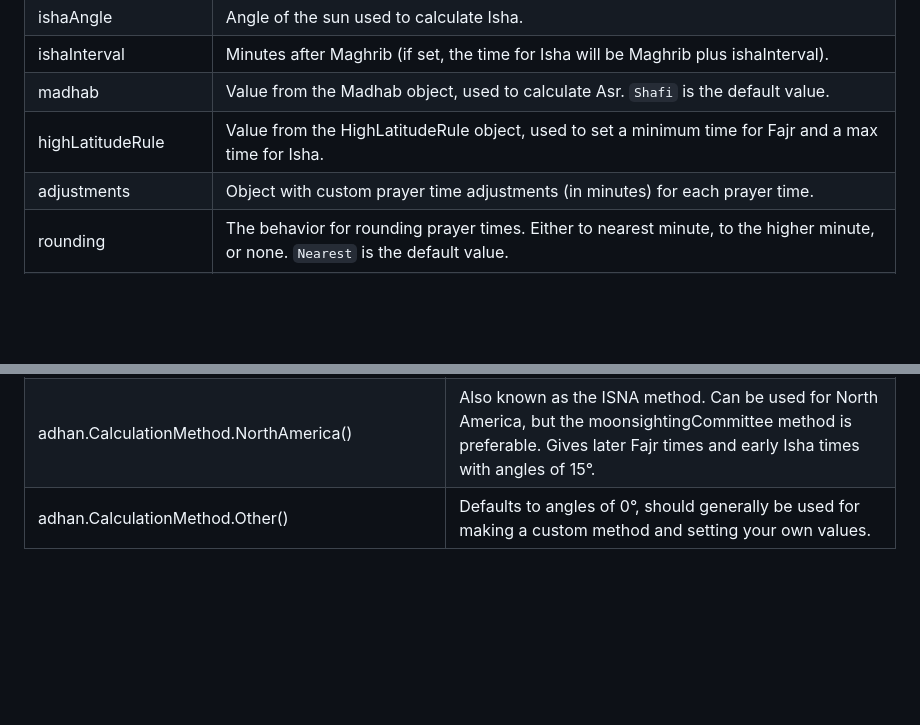
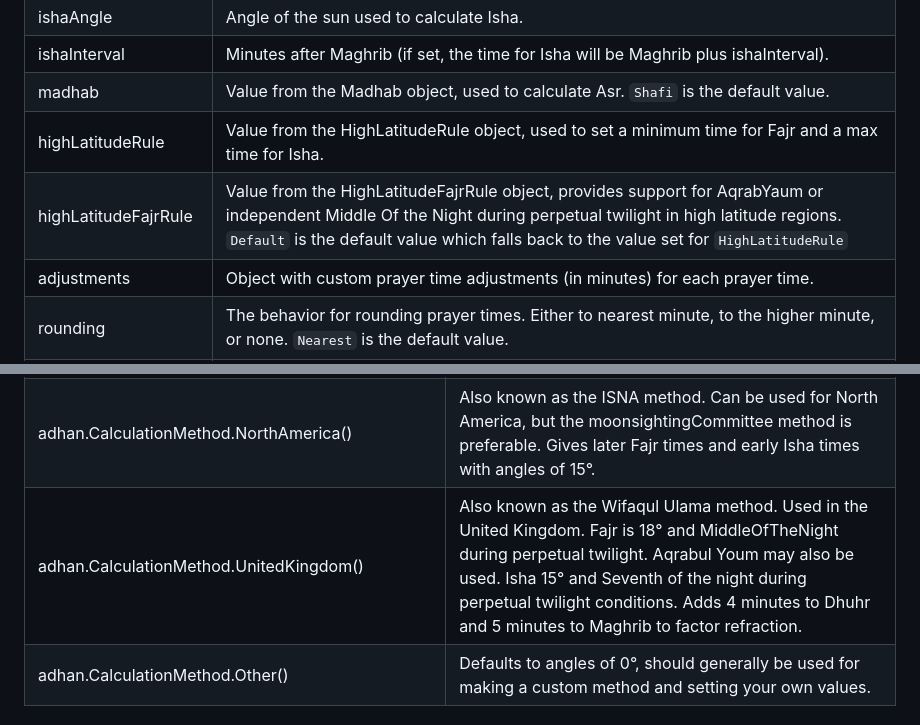
Before and after one commit to batoulapps/adhan-js, a Markdown page: METHODS.md, 2 parts joined by grey strips. Rendered like a GitHub page; blank space fills up the shorter version.

Commit message:
feat(wifaqul ulama uk fajr): update docs with correct formatting

```diff
--- a/METHODS.md
+++ b/METHODS.md
@@ -20,6 +20,7 @@ params.adjustments.fajr = 2;
 | ishaInterval          | Minutes after Maghrib (if set, the time for Isha will be Maghrib plus ishaInterval).                                                                                |
 | madhab                | Value from the Madhab object, used to calculate Asr. `Shafi` is the default value.                                                                                  |
 | highLatitudeRule      | Value from the HighLatitudeRule object, used to set a minimum time for Fajr and a max time for Isha.                                                                |
+| highLatitudeFajrRule  | Value from the HighLatitudeFajrRule object, provides support for AqrabYaum or independent Middle Of the Night during perpetual twilight in high latitude regions. `Default` is the default value which falls back to the value set for `HighLatitudeRule`                                                                                                                    |
 | adjustments           | Object with custom prayer time adjustments (in minutes) for each prayer time.                                                                                       |
 | rounding              | The behavior for rounding prayer times. Either to nearest minute, to the higher minute, or none. `Nearest` is the default value.                                    |
 | polarCircleResolution | Value from the PolarCircleResolution object, strategy used to resolve undefined prayer times for areas located in polar circles. `Unresolved` is the default value. |
@@ -41,6 +42,7 @@ params.adjustments.fajr = 2;
 | adhan.CalculationMethod.Turkey()                | An approximation of the Diyanet method used in Turkey. This approximation is less accurate outside the region of Turkey.                                                                                                                                                                                        |
 | adhan.CalculationMethod.Tehran()                | Institute of Geophysics, University of Tehran. Early Isha time with an angle of 14°. Slightly later Fajr time with an angle of 17.7°. Calculates Maghrib based on the sun reaching an angle of 4.5° below the horizon.                                                                                          |
 | adhan.CalculationMethod.NorthAmerica()          | Also known as the ISNA method. Can be used for North America, but the moonsightingCommittee method is preferable. Gives later Fajr times and early Isha times with angles of 15°.                                                                                                                               |
+| adhan.CalculationMethod.UnitedKingdom()         | Also known as the Wifaqul Ulama method. Used in the United Kingdom. Fajr is 18° and MiddleOfTheNight during perpetual twilight. Aqrabul Youm may also be used. Isha 15° and Seventh of the night during perpetual twilight conditions. Adds 4 minutes to Dhuhr and 5 minutes to Maghrib to factor refraction.                                      |
 | adhan.CalculationMethod.Other()                 | Defaults to angles of 0°, should generally be used for making a custom method and setting your own values.                                                                                                                                                                                                      |
 
 #### Madhab
```
